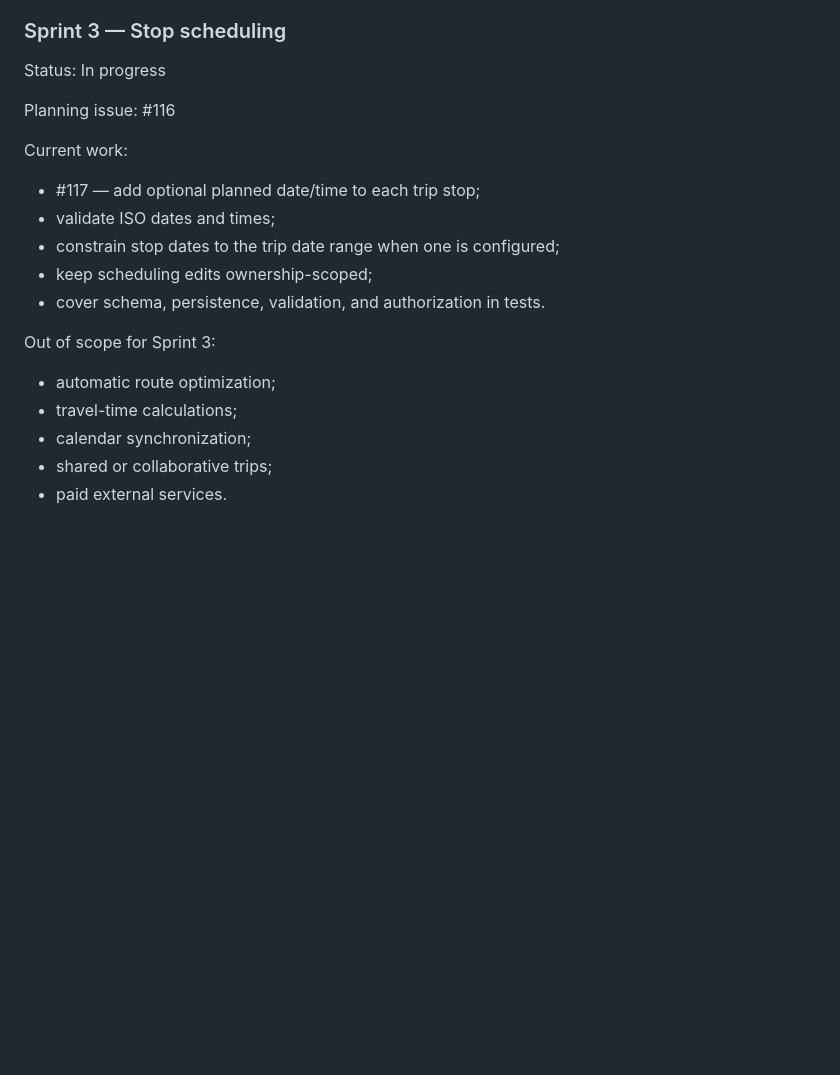
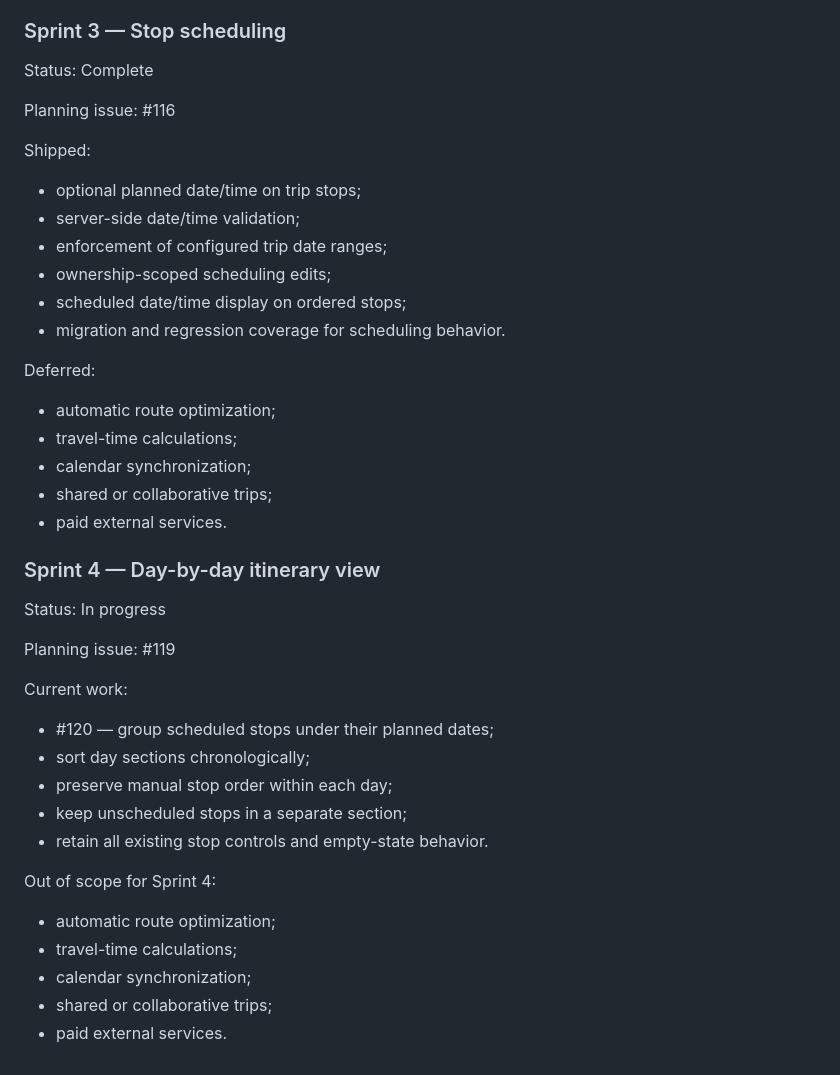
Before and after one commit to drakeg/vlog_travel_finder, a Markdown page: docs/SPRINTS.md, the part around the change. GitHub-like rendering; blank space fills up the shorter version.

Commit message:
docs: close Sprint 3 and define Sprint 4

```diff
--- a/docs/SPRINTS.md
+++ b/docs/SPRINTS.md
@@ -158,22 +158,45 @@ Deferred:
 
 ### Sprint 3 — Stop scheduling
 
-Status: In progress
+Status: Complete
 
 Planning issue: #116
 
-Current work:
+Shipped:
 
-- #117 — add optional planned date/time to each trip stop;
-- validate ISO dates and times;
-- constrain stop dates to the trip date range when one is configured;
-- keep scheduling edits ownership-scoped;
-- cover schema, persistence, validation, and authorization in tests.
+- optional planned date/time on trip stops;
+- server-side date/time validation;
+- enforcement of configured trip date ranges;
+- ownership-scoped scheduling edits;
+- scheduled date/time display on ordered stops;
+- migration and regression coverage for scheduling behavior.
 
-Out of scope for Sprint 3:
+Deferred:
 
 - automatic route optimization;
 - travel-time calculations;
 - calendar synchronization;
 - shared or collaborative trips;
 - paid external services.
+
+### Sprint 4 — Day-by-day itinerary view
+
+Status: In progress
+
+Planning issue: #119
+
+Current work:
+
+- #120 — group scheduled stops under their planned dates;
+- sort day sections chronologically;
+- preserve manual stop order within each day;
+- keep unscheduled stops in a separate section;
+- retain all existing stop controls and empty-state behavior.
+
+Out of scope for Sprint 4:
+
+- automatic route optimization;
+- travel-time calculations;
+- calendar synchronization;
+- shared or collaborative trips;
+- paid external services.
```
